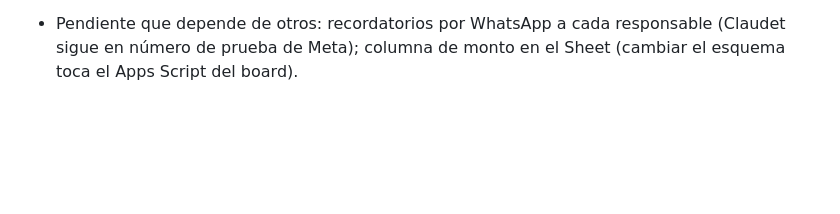
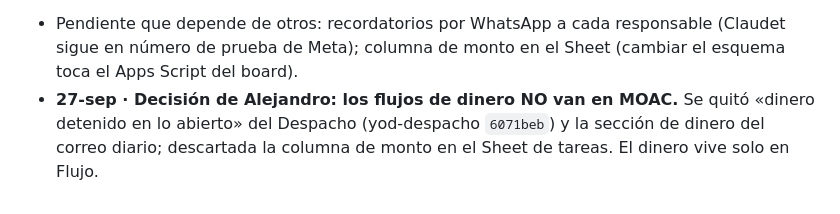
Before and after one commit to yodesarrollomx/yodesarrollomx.github.io, a Markdown page: docs/PLAN-MEJORAS-YOD-OS.md, the part around the change. Rendered like a GitHub page; blank space fills up the shorter version.

Commit message:
Plan: los flujos no van en MOAC
Co-Authored-By: Claude Opus 5.5 <noreply@anthropic.com>
Claude-Session: https://claude.ai/code/session_01YN8wL2aapxX4rKqzmHSCGu

```diff
--- a/docs/PLAN-MEJORAS-YOD-OS.md
+++ b/docs/PLAN-MEJORAS-YOD-OS.md
@@ -347,3 +347,4 @@ Formato: **ID · Qué · Por qué · Listo cuando**.
 - [x] Hallazgo: A-123 no estaba abandonada: 4 borradores de cotización listos en Gmail desde el 1-ago; falta el clic y el correo de EBI. Además 6 estimados de Aurum en borrador desde el 3-jul. No se envían: regla «no escribir a nadie más que a Alejandro».
 - [x] Rutina «Despacho de la mañana» (trig_01THM6yZCobw1QJggcVM53b2), diaria 7:23 Hermosillo, en esta sesión (tiene Gmail y Sheets): correo a direccion@ con lo tuyo, dinero detenido, borradores sin enviar, tareas de Claude, esperando a otros y Sala; los lunes, semáforo MOAC. Primer correo enviado el 27-sep a mano.
 - Pendiente que depende de otros: recordatorios por WhatsApp a cada responsable (Claudet sigue en número de prueba de Meta); columna de monto en el Sheet (cambiar el esquema toca el Apps Script del board).
+- **27-sep · Decisión de Alejandro: los flujos de dinero NO van en MOAC.** Se quitó «dinero detenido en lo abierto» del Despacho (yod-despacho `6071beb`) y la sección de dinero del correo diario; descartada la columna de monto en el Sheet de tareas. El dinero vive solo en Flujo.
```
